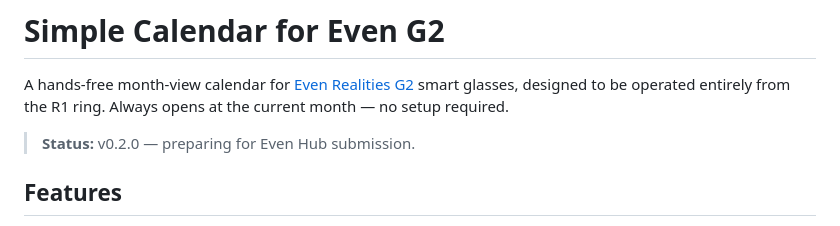
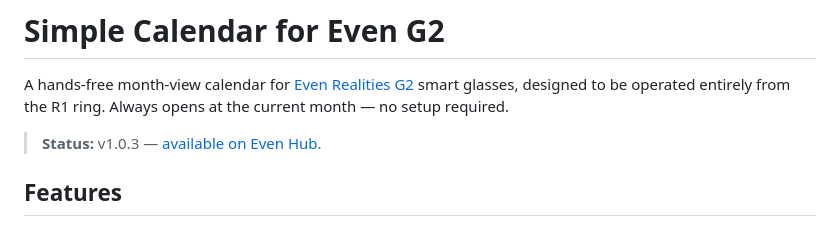
Before and after one commit to r-tkbyc/even-simple-calendar, a Markdown page: README.md, the part around the change. GitHub-like rendering.

```diff
--- a/README.md
+++ b/README.md
@@ -2,7 +2,7 @@
 
 A hands-free month-view calendar for [Even Realities G2](https://www.evenrealities.com/) smart glasses, designed to be operated entirely from the R1 ring. Always opens at the current month — no setup required.
 
-> **Status:** v0.2.0 — preparing for Even Hub submission.
+> **Status:** v1.0.3 — [available on Even Hub](https://hub.evenrealities.com/).
 
 ## Features
 
```
